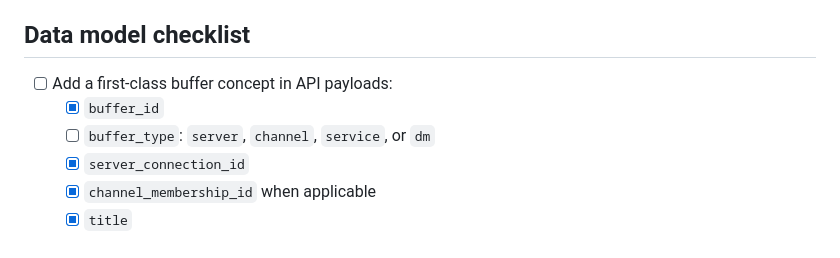
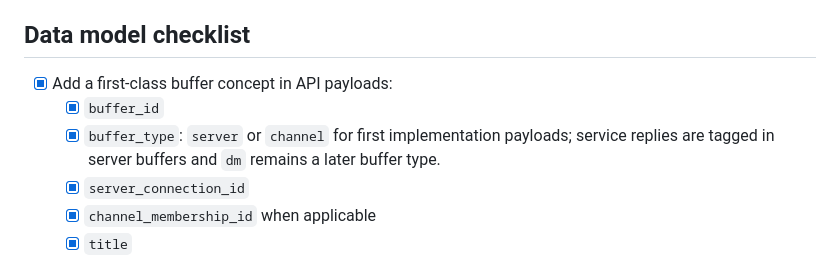
Before and after one commit to HashNuke/topics.club, a Markdown page: docs/implementation.md, the part around one of its changes. Rendered like a GitHub page.

Commit message:
Mark implementation checklist complete

```diff
--- a/docs/implementation.md
+++ b/docs/implementation.md
@@ -28,9 +28,9 @@ Rationale: the UI needs many IRC buffers, but the browser should not create a We
 
 ## Data model checklist
 
-- [ ] Add a first-class buffer concept in API payloads:
+- [x] Add a first-class buffer concept in API payloads:
   - [x] `buffer_id`
-  - [ ] `buffer_type`: `server`, `channel`, `service`, or `dm`
+  - [x] `buffer_type`: `server` or `channel` for first implementation payloads; service replies are tagged in server buffers and `dm` remains a later buffer type.
   - [x] `server_connection_id`
   - [x] `channel_membership_id` when applicable
   - [x] `title`
```
Also changed, not shown: other parts of docs/implementation.md (+1 -1 lines).
